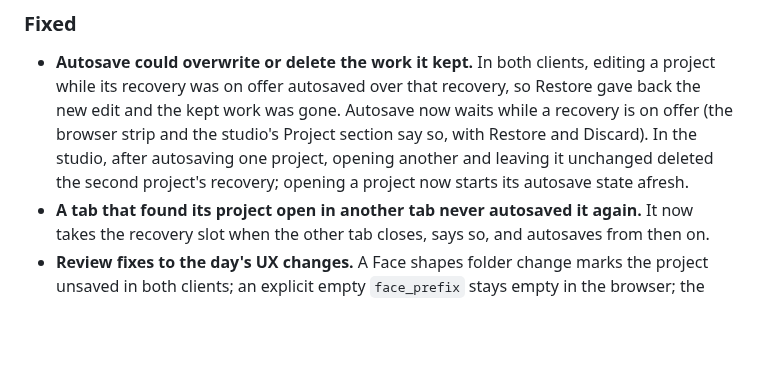
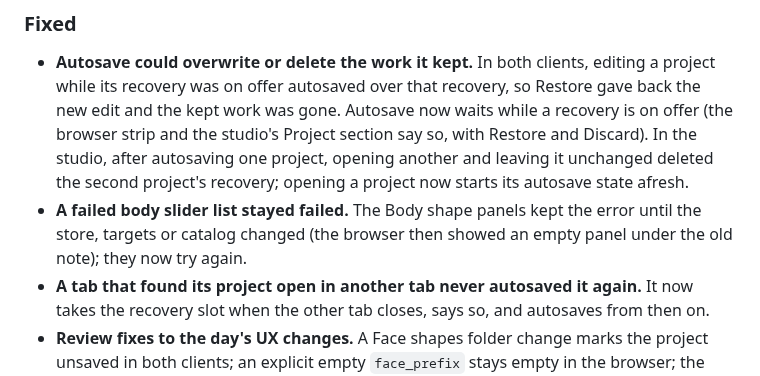
Before and after one commit to cankarakuzulu/GazeForge, a Markdown page: CHANGELOG.md, the part around the change. Rendered like a GitHub page; blank space fills up the shorter version.

Commit message:
[dev] Changelog: the body slider list retry
Assisted-by: Sol

```diff
--- a/CHANGELOG.md
+++ b/CHANGELOG.md
@@ -306,6 +306,8 @@ open, with its last measurement, rather than left out.
   waits while a recovery is on offer (the browser strip and the studio's Project section say so, with Restore and
   Discard). In the studio, after autosaving one project, opening another and leaving it unchanged deleted the
   second project's recovery; opening a project now starts its autosave state afresh.
+- **A failed body slider list stayed failed.** The Body shape panels kept the error until the store, targets or
+  catalog changed (the browser then showed an empty panel under the old note); they now try again.
 - **A tab that found its project open in another tab never autosaved it again.** It now takes the recovery slot
   when the other tab closes, says so, and autosaves from then on.
 - **Review fixes to the day's UX changes.** A Face shapes folder change marks the project unsaved in both clients;
```
